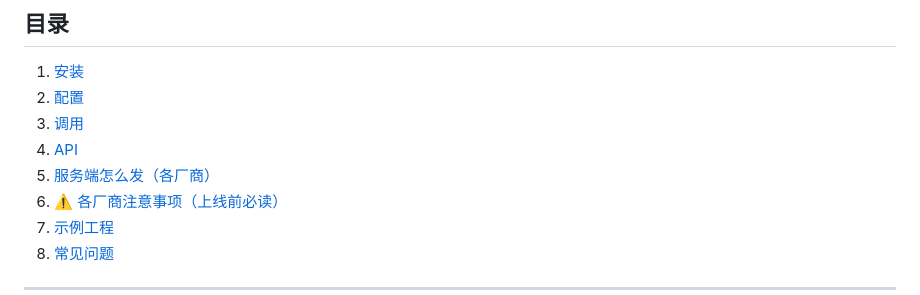
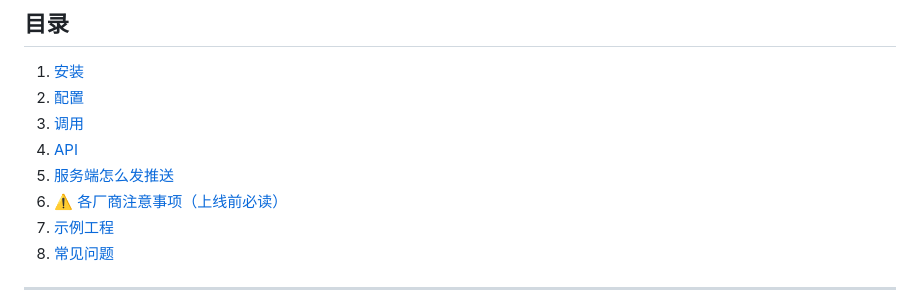
Before and after one commit to 20156284/flutter_push_plus, a Markdown page: README.md, the part around one of its changes. Drawn GitHub-style.

```diff
--- a/README.md
+++ b/README.md
@@ -27,7 +27,7 @@
 2. [配置](#2-配置)
 3. [调用](#3-调用)
 4. [API](#4-api)
-5. [服务端怎么发（各厂商）](#5-服务端怎么发各厂商)
+5. [服务端怎么发推送](#5-服务端怎么发推送)
 6. [⚠️ 各厂商注意事项（上线前必读）](#6-️-各厂商注意事项上线前必读)
 7. [示例工程](#7-示例工程)
 8. [常见问题](#8-常见问题)
```
Also changed, not shown: other parts of README.md (+48 -36 lines).
